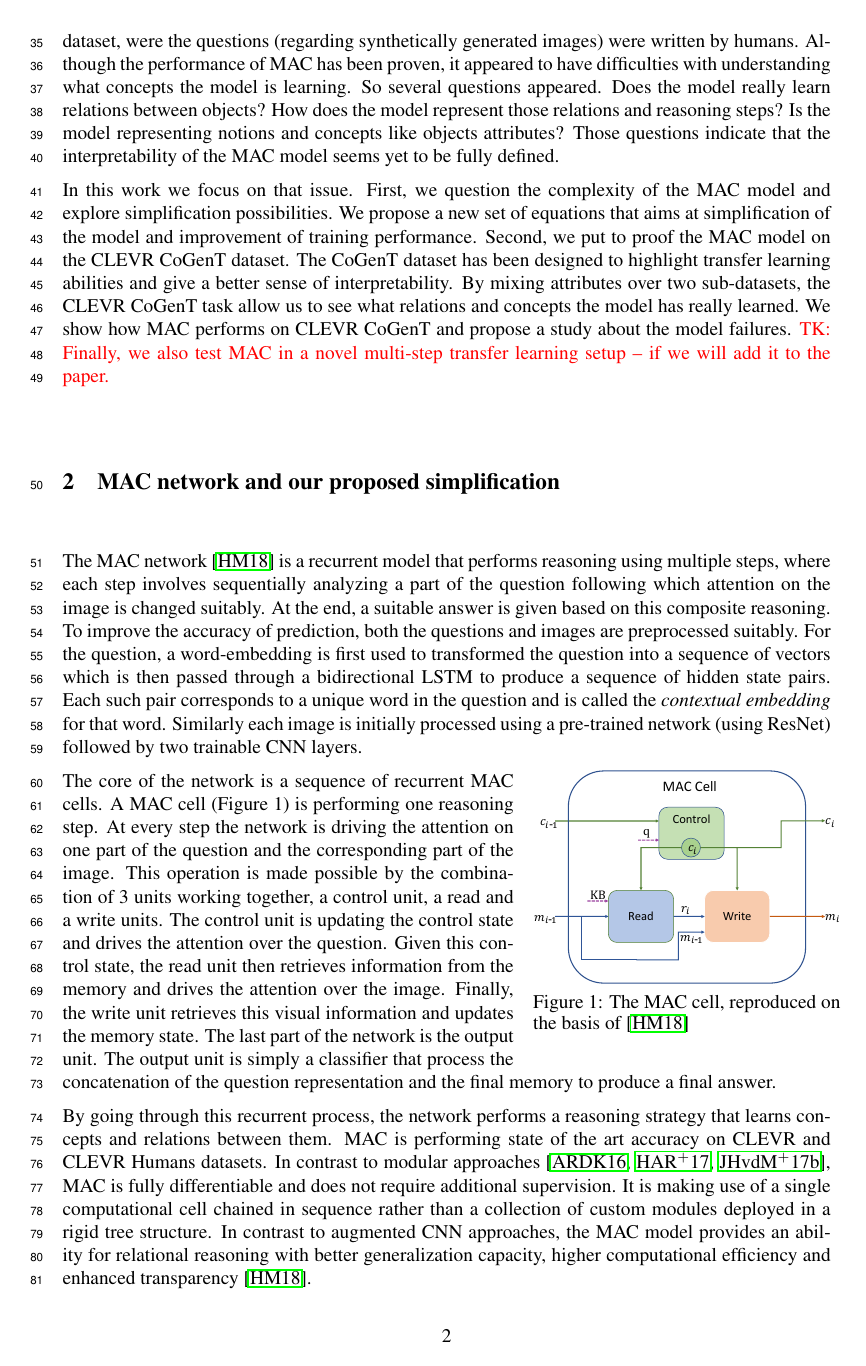
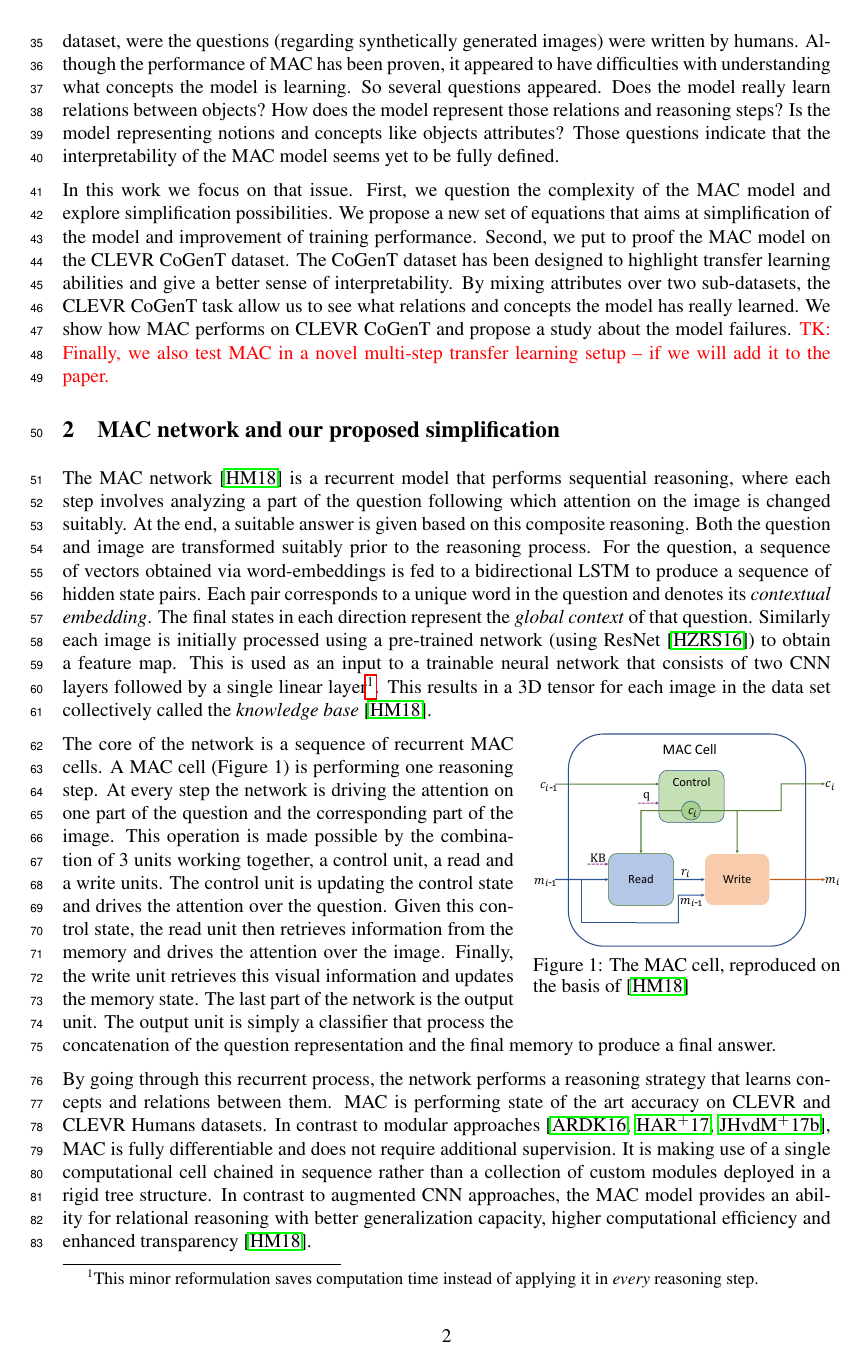
Before and after one commit to IBM/mi-visual-reasoning-pubs, a LaTeX paper (2018_nips_vigil/main.tex, which reads 2018_nips_vigil/mac.tex): page 2 of 6. Compiled offline with pdfLaTeX.

Commit message:
Fixing MAC section

```diff
--- a/2018_nips_vigil/mac.tex
+++ b/2018_nips_vigil/mac.tex
@@ -1,16 +1,22 @@
 \section{MAC network and our proposed simplification}
 
-The MAC network~\cite{hudson2018compositional} is a recurrent model that performs reasoning
-using multiple steps, where each step involves sequentially analyzing a part of the question following which attention on the image is changed suitably.
+The MAC network~\cite{hudson2018compositional} is a recurrent model that performs
+sequential reasoning, where each step involves analyzing a part of the question following
+which attention on the image is changed suitably.
 At the end, a suitable answer is given based on this composite reasoning.
-To improve the accuracy of prediction, both the questions and images
-are preprocessed suitably. For the question,  a word-embedding is first used to
-transformed the question into a sequence of vectors which is then passed through
-a bidirectional LSTM to produce a sequence of hidden state pairs. Each such pair
-corresponds to a unique word in the question and is called the
-\emph{contextual embedding} for that word.
-Similarly each image is initially processed using a pre-trained network (using ResNet) followed by two trainable CNN layers.
-
+Both the question and image are transformed suitably prior to the reasoning process.
+For the question, a sequence of vectors obtained via word-embeddings is fed
+to a bidirectional LSTM to produce a sequence of hidden state pairs. Each pair
+corresponds to a unique word in the question and denotes its
+\emph{contextual embedding}. The final states in each direction
+represent the \emph{global context} of that question.
+Similarly each image is initially processed using a pre-trained network (using ResNet~\cite{he2016resnet}) to obtain a feature map.
+This is used as an input to a trainable neural network that consists of
+two CNN layers followed by a single linear layer\footnote{%
+This minor reformulation saves computation time instead of applying it
+in \emph{every} reasoning step.}.
+This results in a 3D tensor for each image in the data set collectively called the
+\emph{knowledge base}~\cite{hudson2018compositional}.
 
 \begin{wrapfigure}{r}[5pt]{0.4\textwidth}
 	\vspace{-15pt}
```
Also changed, not shown: 2018_nips_vigil/vigil_bibliography.bib (+13 -0 lines).
